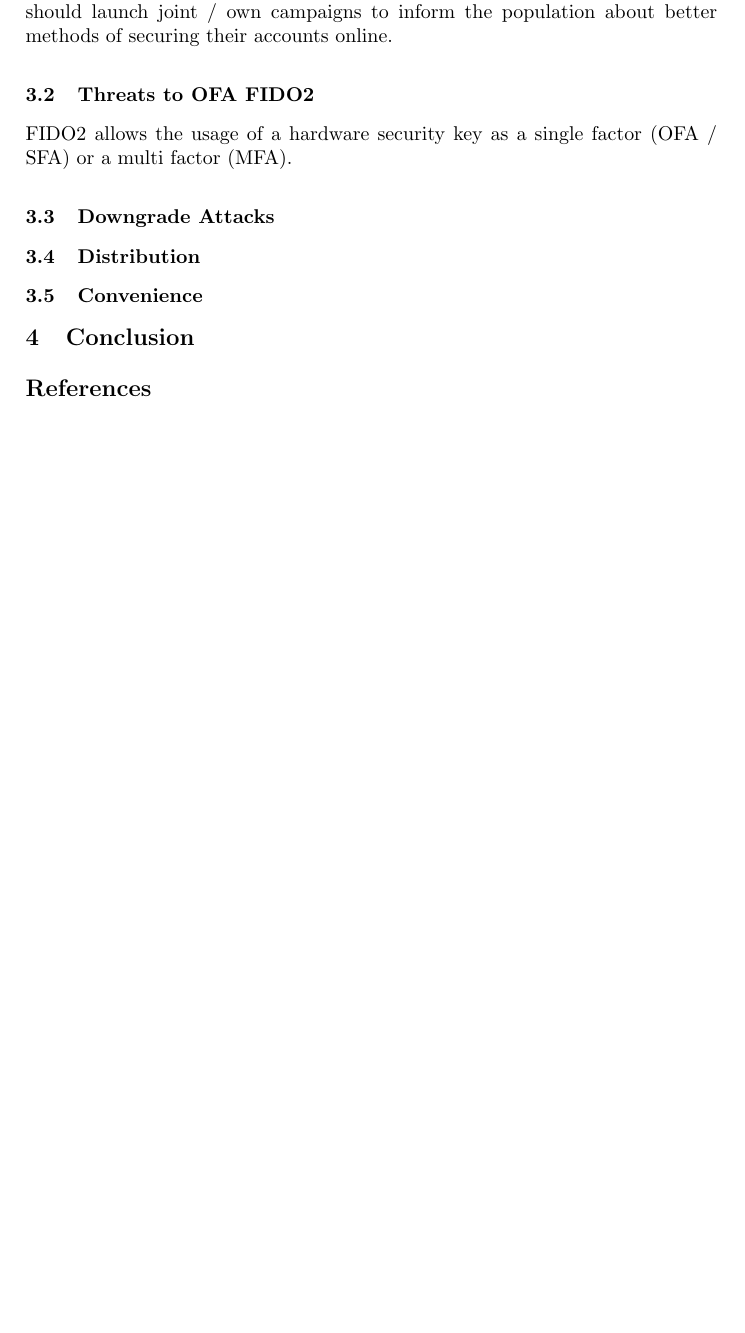
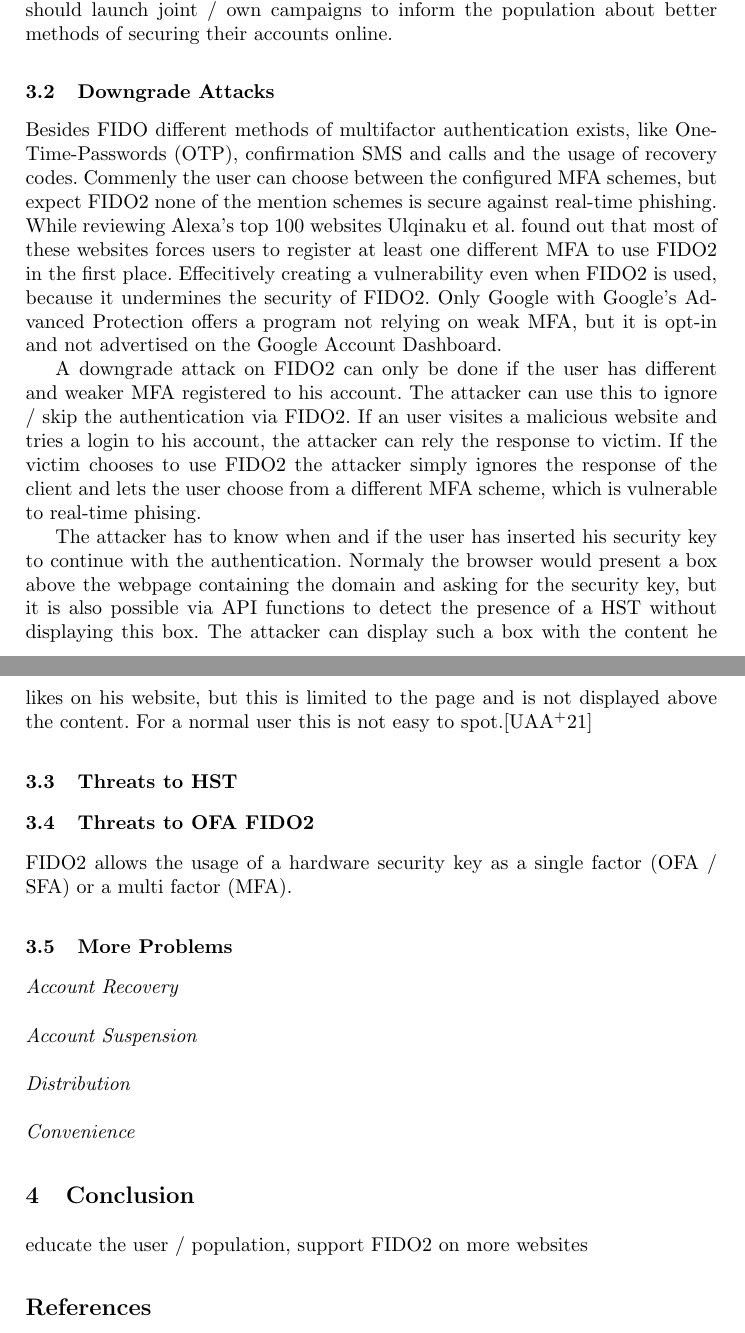
Before and after one commit to hartingsdev/rwth-seminar, a LaTeX thesis (hst-paper.tex): part of page 4 of 5 before the commit and two parts of pages 4 and 5 of 6 after it, the two joined at a grey line, cut so that both start at the same text, the shorter picture padded with empty space. Compiled offline with pdfLaTeX.

Commit message:
added downgrade attacks

```diff
--- a/hst-paper.tex
+++ b/hst-paper.tex
@@ -93,17 +93,29 @@ To grant a trusted person access 39 participants ansewered that it is not possib
 To prevent this type of misconceptions, service providers and HST manufacturers should launch an information campaign about HSTs and how they work.
 If one or both of them fail to do their job or additional advertising is needed, consideration should be given to whether government institutions, such as the BSI (German Federal Office for Information Security), should launch joint / own campaigns to inform the population about better methods of securing their accounts online.
 
+\subsection{Downgrade Attacks}
+Besides FIDO different methods of multifactor authentication exists, like One-Time-Passwords (OTP), confirmation SMS and calls and the usage of recovery codes. Commenly the user can choose between the configured MFA schemes, but expect FIDO2 none of the mention schemes is secure against real-time phishing. While reviewing Alexa's top 100 websites Ulqinaku et al. found out that most of these websites forces users to register at least one different MFA to use FIDO2 in the first place. Effecitively creating a vulnerability even when FIDO2 is used, because it undermines the security of FIDO2. Only Google with Google's Advanced Protection offers a program not relying on weak MFA, but it is opt-in and not advertised on the Google Account Dashboard.
+
+A downgrade attack on FIDO2 can only be done if the user has different and weaker MFA registered to his account. The attacker can use this to ignore / skip the authentication via FIDO2. If an user visites a malicious website and tries a login to his account, the attacker can rely the response to victim. If the victim chooses to use FIDO2 the attacker simply ignores the response of the client and lets the user choose from a different MFA scheme, which is vulnerable to real-time phising.
+
+The attacker has to know when and if the user has inserted his security key to continue with the authentication. Normaly the browser would present a box above the webpage containing the domain and asking for the security key, but it is also possible via API functions to detect the presence of a HST without displaying this box. The attacker can display such a box with the content he likes on his website, but this is limited to the page and is not displayed above the content. For a normal user this is not easy to spot.\cite{274610}
+
+\subsection{Threats to HST}
+
+
 \subsection{Threats to OFA FIDO2}
 FIDO2 allows the usage of a hardware security key as a single factor (OFA / SFA) or a multi factor (MFA).
 
-\subsection{Downgrade Attacks}
 
-\subsection{Distribution}
+\subsection{More Problems}
+\paragraph{Account Recovery}
+\paragraph{Account Suspension}
+\paragraph{Distribution}
 
-\subsection{Convenience}
+\paragraph{Convenience}
 
 \section{Conclusion}
-
+educate the user / population, support FIDO2 on more websites
 % Start bibliography
 \bibliographystyle{alpha}
 \bibliography{literature}
```
Also changed, not shown: hst-paper.pdf.
